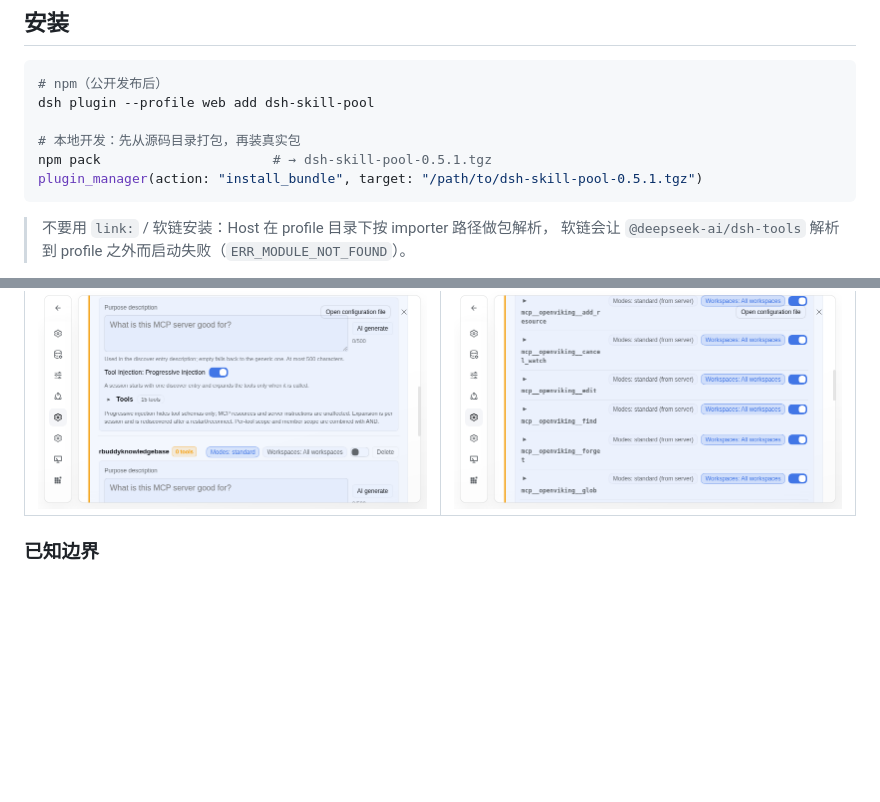
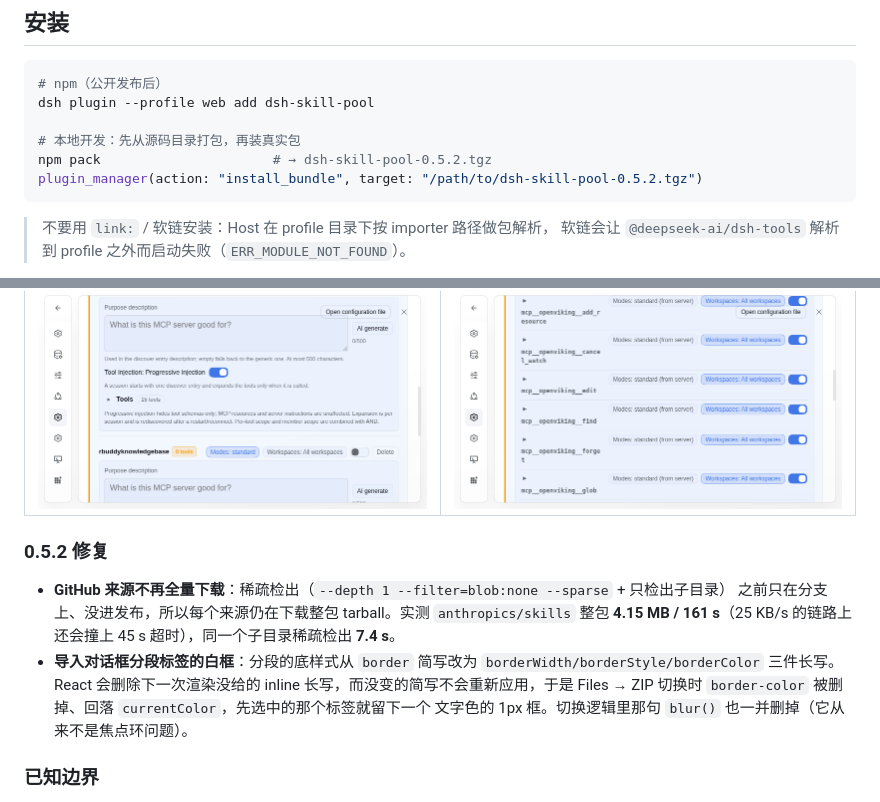
Before and after one commit to rj-yejianping/dsh-skill-pool, a Markdown page: README.md, 2 parts joined by grey strips. Rendered like a GitHub page; blank space fills up the shorter version.

Commit message:
release: 0.5.2 (sparse GitHub sources, import tab border)

````diff
--- a/README.md
+++ b/README.md
@@ -131,8 +131,8 @@ $DSH_HOME/resource-pool/library/skills/<name>/SKILL.md
 dsh plugin --profile web add dsh-skill-pool
 
 # 本地开发：先从源码目录打包，再装真实包
-npm pack                      # → dsh-skill-pool-0.5.1.tgz
-plugin_manager(action: "install_bundle", target: "/path/to/dsh-skill-pool-0.5.1.tgz")
+npm pack                      # → dsh-skill-pool-0.5.2.tgz
+plugin_manager(action: "install_bundle", target: "/path/to/dsh-skill-pool-0.5.2.tgz")
 ```
 
 > 不要用 `link:` / 软链安装：Host 在 profile 目录下按 importer 路径做包解析，
@@ -324,6 +324,16 @@ Loader 行本身只存在于运行时，重启即消失；插件激活后会按
 |---|---|
 | ![工具列表默认折叠](docs/screenshots/v0.5.1-mcp-tools-folded.png) | ![逐行继承](docs/screenshots/v0.5.1-mcp-tool-inherit.png) |
 
+### 0.5.2 修复
+
+- **GitHub 来源不再全量下载**：稀疏检出（`--depth 1 --filter=blob:none --sparse` + 只检出子目录）
+  之前只在分支上、没进发布，所以每个来源仍在下载整包 tarball。实测 `anthropics/skills`
+  整包 **4.15 MB / 161 s**（25 KB/s 的链路上还会撞上 45 s 超时），同一个子目录稀疏检出 **7.4 s**。
+- **导入对话框分段标签的白框**：分段的底样式从 `border` 简写改为 `borderWidth/borderStyle/borderColor`
+  三件长写。React 会删除下一次渲染没给的 inline 长写，而没变的简写不会重新应用，于是
+  Files → ZIP 切换时 `border-color` 被删掉、回落 `currentColor`，先选中的那个标签就留下一个
+  文字色的 1px 框。切换逻辑里那句 `blur()` 也一并删掉（它从来不是焦点环问题）。
+
 ### 已知边界
 
 1. 渐进只覆盖**工具 Schema 与调用**；MCP resources、server instructions 与服务端自身的其他访问路径
````
Also changed, not shown: docs/screenshots/v0.5.2-import-tab-border-before.png (added), 1 other file.
